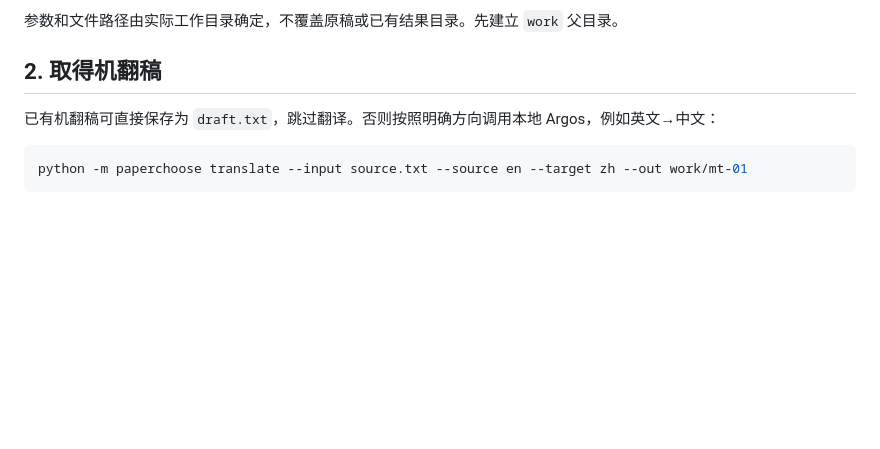
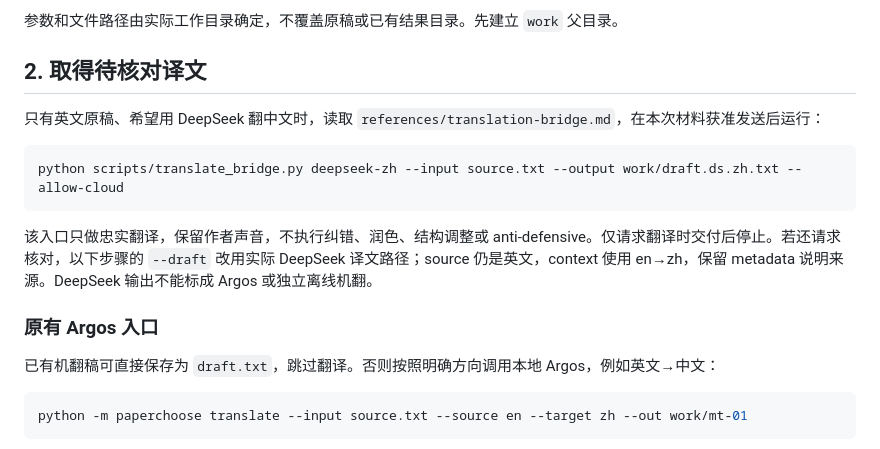
Before and after one commit to guonelson399-dev/paper-choose, a Markdown page: docs/AGENT_WORKFLOW.md, the part around the change. GitHub-like rendering; blank space fills up the shorter version.

```diff
--- a/docs/AGENT_WORKFLOW.md
+++ b/docs/AGENT_WORKFLOW.md
@@ -21,7 +21,17 @@
 
 参数和文件路径由实际工作目录确定，不覆盖原稿或已有结果目录。先建立 `work` 父目录。
 
-## 2. 取得机翻稿
+## 2. 取得待核对译文
+
+只有英文原稿、希望用 DeepSeek 翻中文时，读取 `references/translation-bridge.md`，在本次材料获准发送后运行：
+
+~~~sh
+python scripts/translate_bridge.py deepseek-zh --input source.txt --output work/draft.ds.zh.txt --allow-cloud
+~~~
+
+该入口只做忠实翻译，保留作者声音，不执行纠错、润色、结构调整或 anti-defensive。仅请求翻译时交付后停止。若还请求核对，以下步骤的 `--draft` 改用实际 DeepSeek 译文路径；source 仍是英文，context 使用 en→zh，保留 metadata 说明来源。DeepSeek 输出不能标成 Argos 或独立离线机翻。
+
+### 原有 Argos 入口
 
 已有机翻稿可直接保存为 `draft.txt`，跳过翻译。否则按照明确方向调用本地 Argos，例如英文→中文：
 
```
Also changed, not shown: docs/CANDIDATE_STATUS.md (+14 -0 lines).
